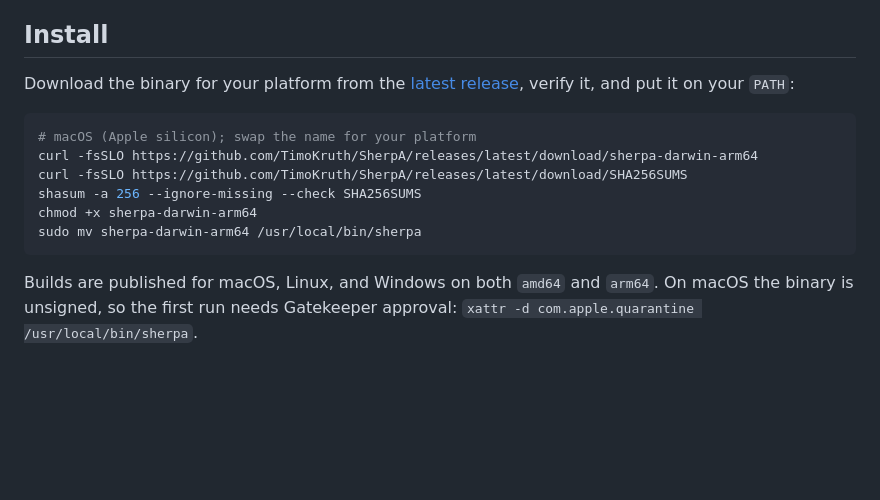
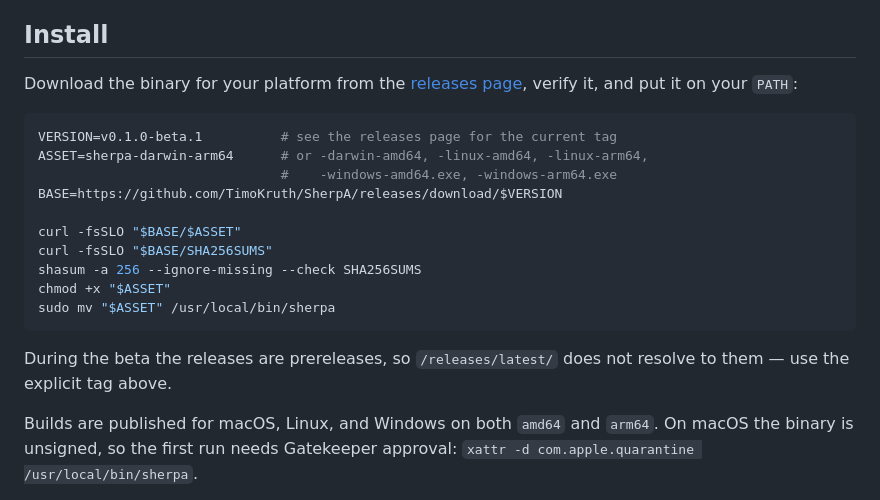
Before and after one commit to TimoKruth/SherpA, a Markdown page: README.md, the part around the change. Rendered like a GitHub page; blank space fills up the shorter version.

Commit message:
docs: fix install instructions for prerelease tags
The snippet used /releases/latest/download/, which returns 404 while the
only published releases are prereleases. Verified by running the corrected
commands verbatim against v0.1.0-beta.1.

Co-Authored-By: Claude <noreply@anthropic.com>

````diff
--- a/README.md
+++ b/README.md
@@ -6,17 +6,25 @@ Design spec: [docs/superpowers/specs/2026-07-08-follow-the-expert-design.md](doc
 
 ## Install
 
-Download the binary for your platform from the [latest release](https://github.com/TimoKruth/SherpA/releases/latest),
-verify it, and put it on your `PATH`:
+Download the binary for your platform from the
+[releases page](https://github.com/TimoKruth/SherpA/releases), verify it, and
+put it on your `PATH`:
 
 ```sh
-# macOS (Apple silicon); swap the name for your platform
-curl -fsSLO https://github.com/TimoKruth/SherpA/releases/latest/download/sherpa-darwin-arm64
-curl -fsSLO https://github.com/TimoKruth/SherpA/releases/latest/download/SHA256SUMS
+VERSION=v0.1.0-beta.1          # see the releases page for the current tag
+ASSET=sherpa-darwin-arm64      # or -darwin-amd64, -linux-amd64, -linux-arm64,
+                               #    -windows-amd64.exe, -windows-arm64.exe
+BASE=https://github.com/TimoKruth/SherpA/releases/download/$VERSION
+
+curl -fsSLO "$BASE/$ASSET"
+curl -fsSLO "$BASE/SHA256SUMS"
 shasum -a 256 --ignore-missing --check SHA256SUMS
-chmod +x sherpa-darwin-arm64
-sudo mv sherpa-darwin-arm64 /usr/local/bin/sherpa
+chmod +x "$ASSET"
+sudo mv "$ASSET" /usr/local/bin/sherpa
 ```
+
+During the beta the releases are prereleases, so `/releases/latest/` does not
+resolve to them — use the explicit tag above.
 
 Builds are published for macOS, Linux, and Windows on both `amd64` and `arm64`.
 On macOS the binary is unsigned, so the first run needs Gatekeeper approval:
````
